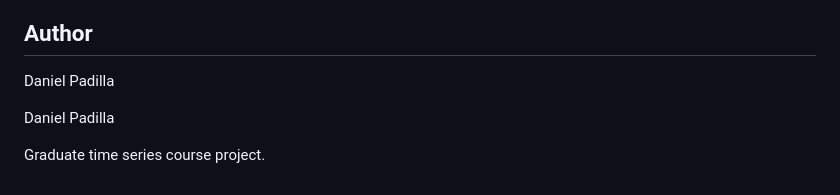
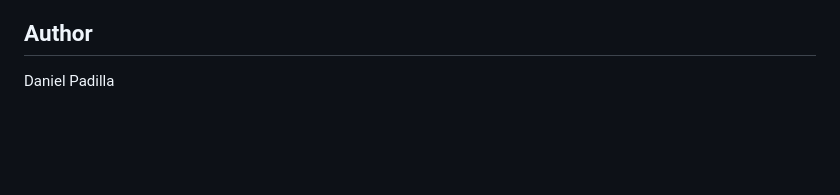
Before and after one commit to TheDanielPadilla/california-earthquakes-time-series, a Markdown page: README.md, the part around the change. Drawn GitHub-style; blank space fills up the shorter version.

Commit message:
Clean up author section in README
Removed redundant author information from README.

```diff
--- a/README.md
+++ b/README.md
@@ -93,7 +93,3 @@ For a quick overview of the project, start with:
 
 ## Author
 Daniel Padilla
-
-Daniel Padilla
-
-Graduate time series course project.
```
